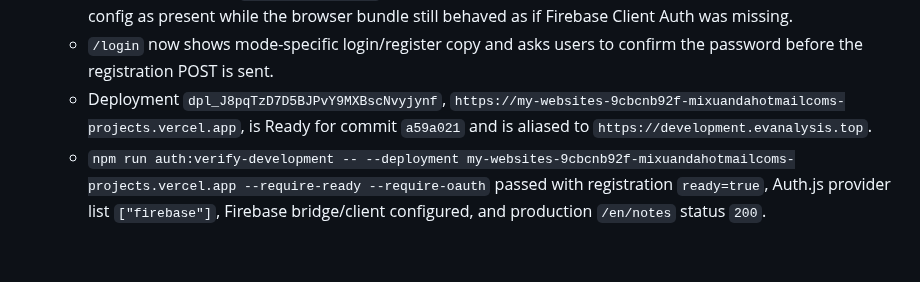
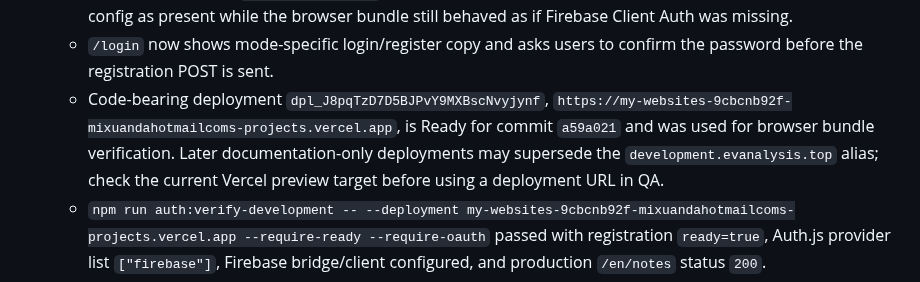
Before and after one commit to mixuanda/my_websites, a Markdown page: docs/account-login-billing-development.md, the part around the change. Drawn GitHub-style; blank space fills up the shorter version.

Commit message:
Clarify Firebase auth preview verification record

```diff
--- a/docs/account-login-billing-development.md
+++ b/docs/account-login-billing-development.md
@@ -359,10 +359,12 @@ again, first check the Vercel project domain entry. `gitBranch` must not be
     still behaved as if Firebase Client Auth was missing.
   - `/login` now shows mode-specific login/register copy and asks users to
     confirm the password before the registration POST is sent.
-  - Deployment `dpl_J8pqTzD7D5BJPvY9MXBscNvyjynf`,
+  - Code-bearing deployment `dpl_J8pqTzD7D5BJPvY9MXBscNvyjynf`,
     `https://my-websites-9cbcnb92f-mixuandahotmailcoms-projects.vercel.app`,
-    is Ready for commit `a59a021` and is aliased to
-    `https://development.evanalysis.top`.
+    is Ready for commit `a59a021` and was used for browser bundle verification.
+    Later documentation-only deployments may supersede the
+    `development.evanalysis.top` alias; check the current Vercel preview target
+    before using a deployment URL in QA.
   - `npm run auth:verify-development -- --deployment my-websites-9cbcnb92f-mixuandahotmailcoms-projects.vercel.app --require-ready --require-oauth`
     passed with registration `ready=true`, Auth.js provider list
     `["firebase"]`, Firebase bridge/client configured, and production
```
